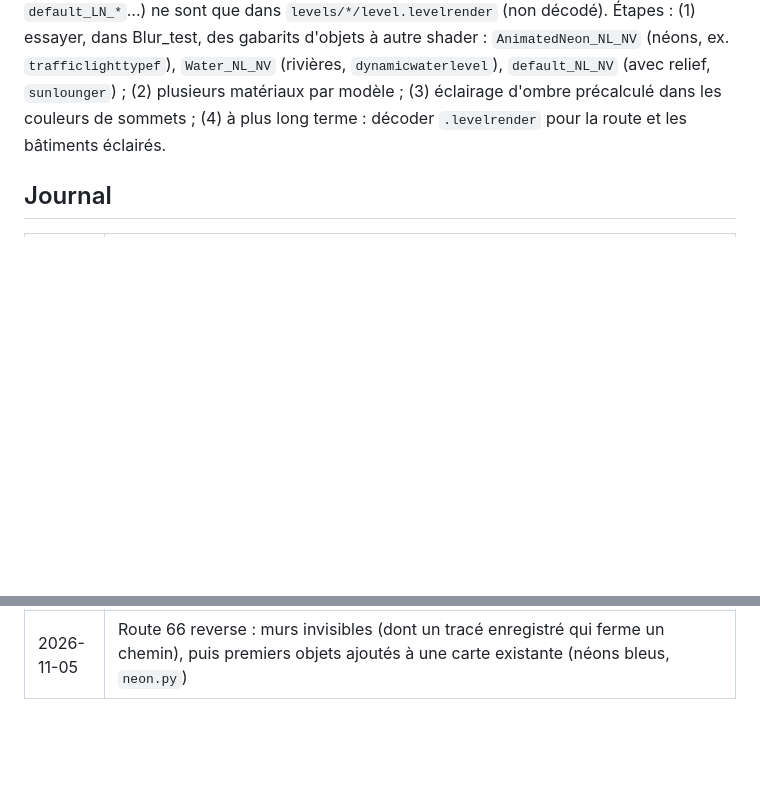
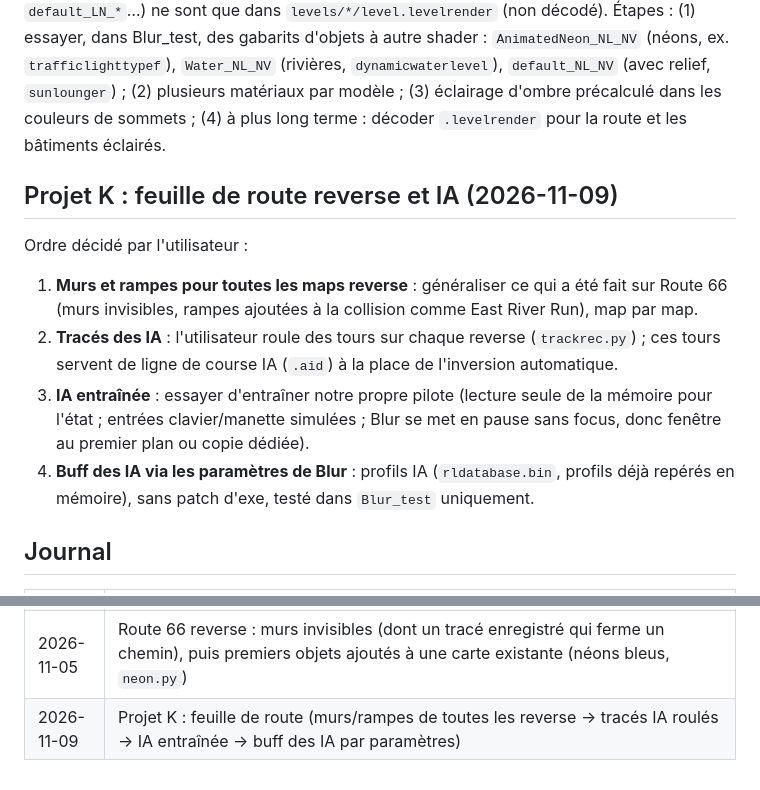
Before and after one commit to Ov3r-MAG1STR4L/blur-re, a Markdown page: docs/CAHIER_DES_CHARGES.md, 2 parts joined by grey strips. Drawn GitHub-style; blank space fills up the shorter version.

Commit message:
Cahier des charges : projet K, feuille de route reverse et IA
Co-Authored-By: Claude Opus 5.5 <noreply@anthropic.com>

```diff
--- a/docs/CAHIER_DES_CHARGES.md
+++ b/docs/CAHIER_DES_CHARGES.md
@@ -311,6 +311,18 @@ Limites attendues : géométrie Wii basse définition, tracé IA à retoucher, p
 `sunlounger`) ; (2) plusieurs matériaux par modèle ; (3) éclairage d'ombre précalculé dans les couleurs de sommets ;
 (4) à plus long terme : décoder `.levelrender` pour la route et les bâtiments éclairés.
 
+## Projet K : feuille de route reverse et IA (2026-11-09)
+
+Ordre décidé par l'utilisateur :
+1. **Murs et rampes pour toutes les maps reverse** : généraliser ce qui a été fait sur Route 66 (murs invisibles,
+   rampes ajoutées à la collision comme East River Run), map par map.
+2. **Tracés des IA** : l'utilisateur roule des tours sur chaque reverse (`trackrec.py`) ; ces tours servent de
+   ligne de course IA (`.aid`) à la place de l'inversion automatique.
+3. **IA entraînée** : essayer d'entraîner notre propre pilote (lecture seule de la mémoire pour l'état ; entrées
+   clavier/manette simulées ; Blur se met en pause sans focus, donc fenêtre au premier plan ou copie dédiée).
+4. **Buff des IA via les paramètres de Blur** : profils IA (`rldatabase.bin`, profils déjà repérés en mémoire),
+   sans patch d'exe, testé dans `Blur_test` uniquement.
+
 ## Journal
 
 | Date | Avancée |
@@ -410,3 +422,4 @@ Limites attendues : géométrie Wii basse définition, tracé IA à retoucher, p
 | 2026-11-05 | Pack LAN réversible (`lan_pack/`) : installateur / désinstallateur testés hors jeu (retour à l'identique). Ensuite : Hardcore, onglet Reverse |
 | 2026-11-05 | Hardcore construit (studio12, installé dans Blur_test, pack LAN rafraîchi). Ensuite : test en jeu, embranchements reverse map par map |
 | 2026-11-05 | Route 66 reverse : murs invisibles (dont un tracé enregistré qui ferme un chemin), puis premiers objets ajoutés à une carte existante (néons bleus, `neon.py`) |
+| 2026-11-09 | Projet K : feuille de route (murs/rampes de toutes les reverse → tracés IA roulés → IA entraînée → buff des IA par paramètres) |
```
